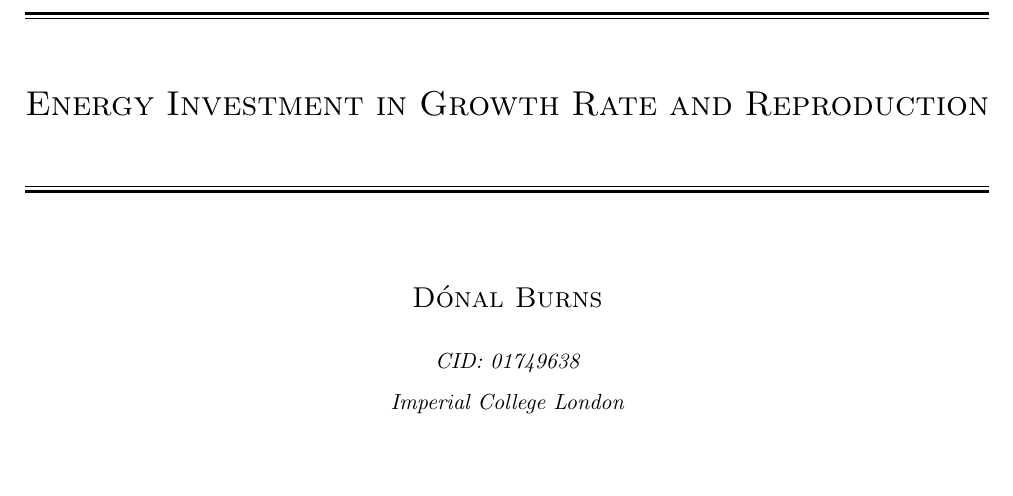
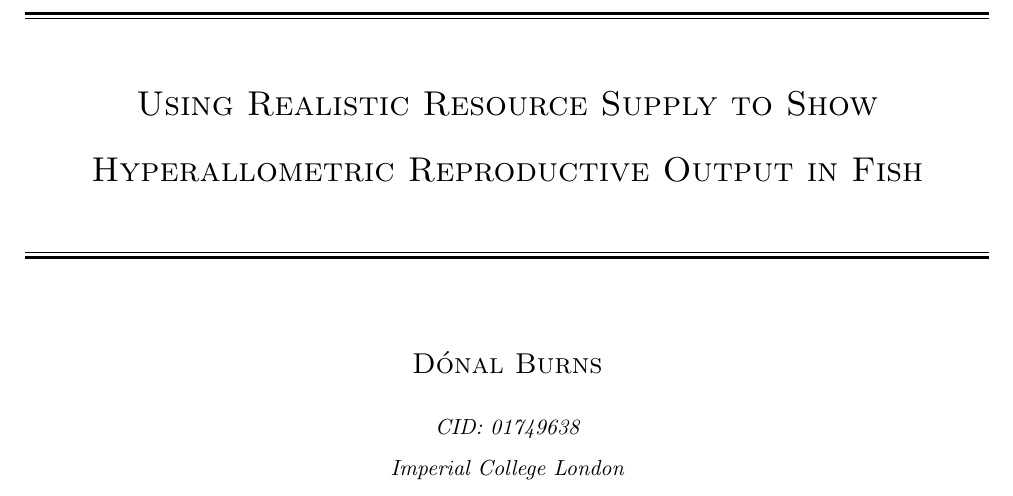
Before and after one commit to Don-Burns/Masters_Project, a LaTeX thesis (writing/thesis/Report.tex, which reads writing/thesis/title_page.tex): part of page 1 of 18, cut at the place of the change, the shorter picture padded with empty space. Compiled offline with pdfLaTeX; a LaTeX package or settings file that is missing is left out.

Commit message:
changed title

```diff
--- a/writing/thesis/title_page.tex
+++ b/writing/thesis/title_page.tex
@@ -17,7 +17,7 @@
 
 	\vspace{0.75\baselineskip} % Whitespace above the title
 
-	{\LARGE Energy Investment in Growth Rate and Reproduction\\} % Title
+	{\LARGE Using Realistic Resource Supply to Show Hyperallometric Reproductive Output in Fish\\} % Title
 
 	\vspace{0.75\baselineskip} % Whitespace below the title
 
```
